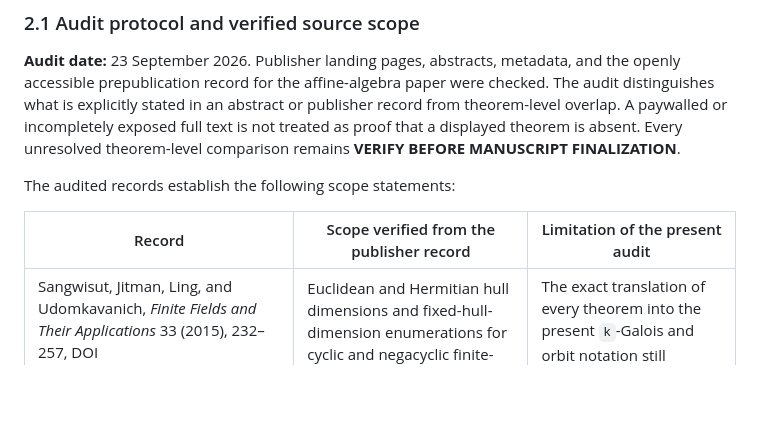
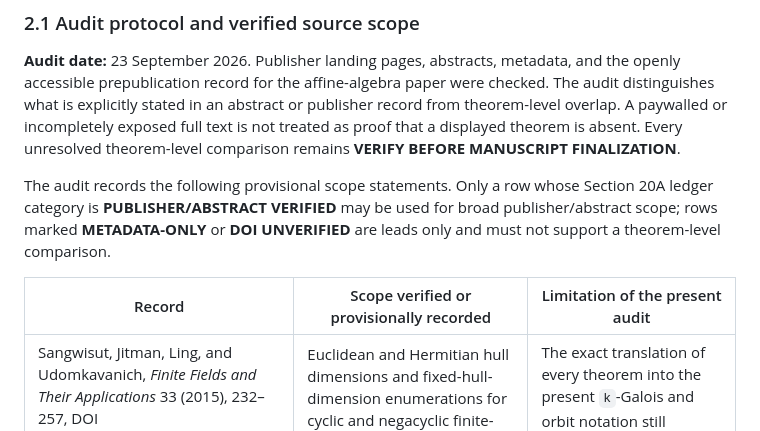
Before and after one commit to arunyadav0307-stack/Galios-Hull, a Markdown page: new-paper-blueprint.md, the part around the change. Rendered like a GitHub page; blank space fills up the shorter version.

Commit message:
Clarify reference verification categories
Co-authored-by: arena-agent <297053741+arena-agent@users.noreply.github.com>

```diff
--- a/new-paper-blueprint.md
+++ b/new-paper-blueprint.md
@@ -375,9 +375,9 @@ Use cautious positioning such as: “The present work focuses on the exact joint
 
 **Audit date:** 23 September 2026. Publisher landing pages, abstracts, metadata, and the openly accessible prepublication record for the affine-algebra paper were checked. The audit distinguishes what is explicitly stated in an abstract or publisher record from theorem-level overlap. A paywalled or incompletely exposed full text is not treated as proof that a displayed theorem is absent. Every unresolved theorem-level comparison remains **VERIFY BEFORE MANUSCRIPT FINALIZATION**.
 
-The audited records establish the following scope statements:
-
-| Record | Scope verified from the publisher record | Limitation of the present audit |
+The audit records the following provisional scope statements. Only a row whose Section 20A ledger category is **PUBLISHER/ABSTRACT VERIFIED** may be used for broad publisher/abstract scope; rows marked **METADATA-ONLY** or **DOI UNVERIFIED** are leads only and must not support a theorem-level comparison.
+
+| Record | Scope verified or provisionally recorded | Limitation of the present audit |
 |---|---|---|
 | Sangwisut, Jitman, Ling, and Udomkavanich, *Finite Fields and Their Applications* 33 (2015), 232–257, DOI `10.1016/j.ffa.2014.12.008` | Euclidean and Hermitian hull dimensions and fixed-hull-dimension enumerations for cyclic and negacyclic finite-field codes | The exact translation of every theorem into the present `k`-Galois and orbit notation still requires a full-text check. |
 | Debnath, Prakash, and Islam, *Cryptography and Communications* 15 (2023), 111–127, DOI `10.1007/s12095-022-00591-6`, with its correction | A Galois-hull dimension formula for finite-field constacyclic codes and, under restrictions on `q`, counts for a prescribed hull dimension | The exact restrictions and whether the count is equivalent to the proposed coefficient formula require theorem-by-theorem comparison. |
```
